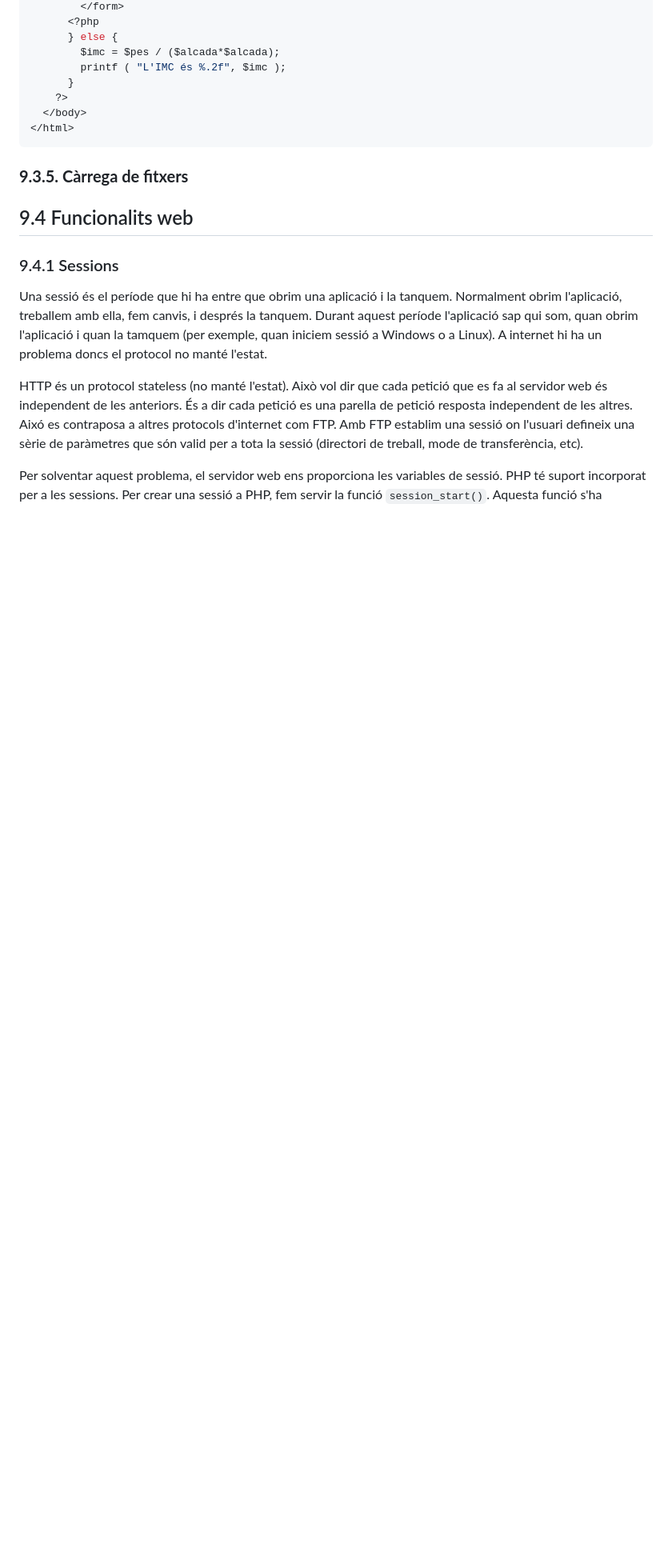
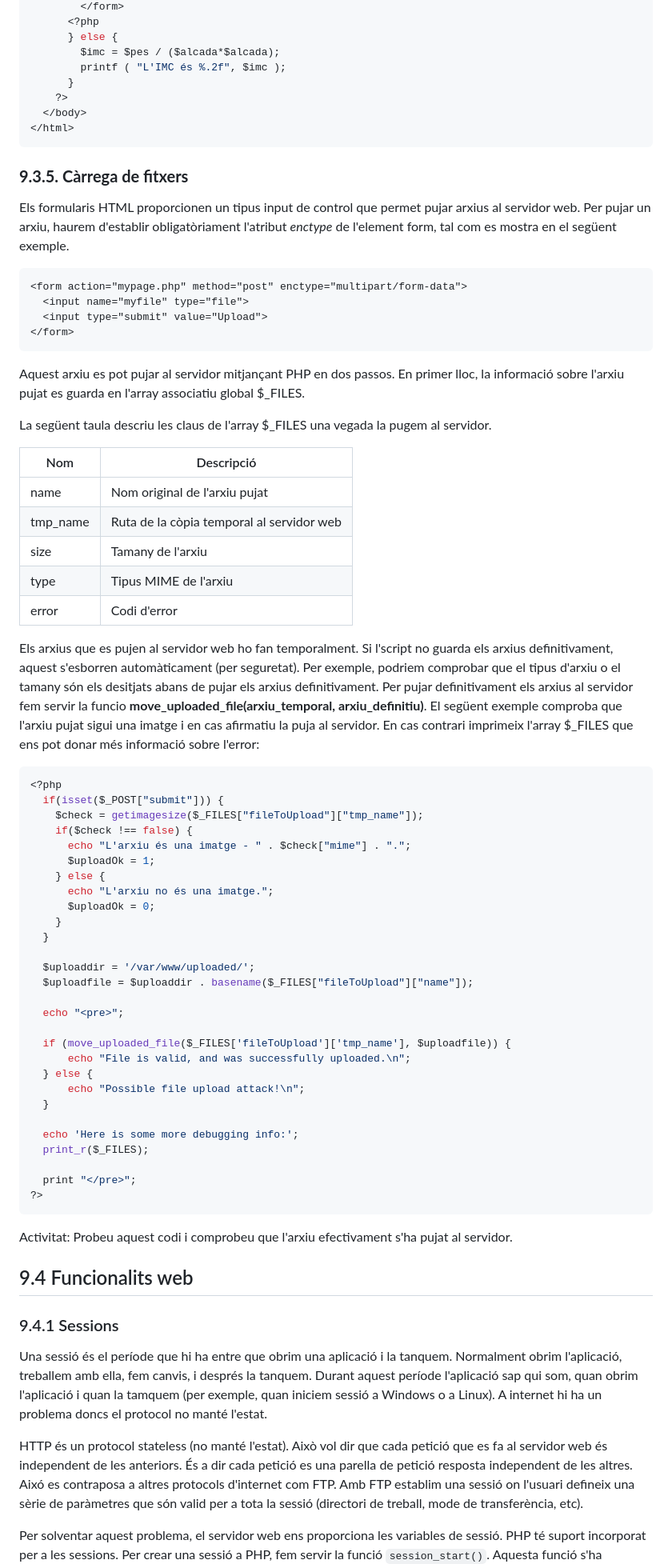
Before and after one commit to sajicop/sajicop.github.io, a Markdown page: 9-php.md, the part around the change printed below. Shown: that part at 80% size. Drawn GitHub-style; blank space fills up the shorter version.

Commit message:
9.3.5 arxius php

````diff
--- a/9-php.md
+++ b/9-php.md
@@ -714,6 +714,63 @@ Podem crear una pàgina PHP que generi un formulari i després el processi. Una
 
 ### **9.3.5. Càrrega de fitxers**
 
+Els formularis HTML proporcionen un tipus input de control que permet pujar arxius al servidor web. Per pujar un arxiu, haurem d'establir obligatòriament l'atribut *enctype* de l'element form, tal com es mostra en el següent exemple.
+
+```html
+<form action="mypage.php" method="post" enctype="multipart/form-data">
+  <input name="myfile" type="file">
+  <input type="submit" value="Upload">
+</form>
+```
+
+Aquest arxiu es pot pujar al servidor mitjançant PHP en dos passos. En primer lloc, la informació sobre l'arxiu pujat es guarda en l'array associatiu global $_FILES.
+
+La següent taula descriu les claus de l'array $_FILES una vegada la pugem al servidor.
+
+| Nom            | Descripció       |
+|----------------|------------------|
+| name           | Nom original de l'arxiu pujat |
+| tmp_name       | Ruta de la còpia temporal al servidor web |
+| size           | Tamany de l'arxiu |
+| type           | Tipus MIME de l'arxiu |
+| error          | Codi d'error     |
+
+Els arxius que es pujen al servidor web ho fan temporalment. Si l'script no guarda els arxius definitivament, aquest s'esborren automàticament (per seguretat). Per exemple, podriem comprobar que el tipus d'arxiu o el tamany són els desitjats abans de pujar els arxius definitivament. Per pujar definitivament els arxius al servidor fem servir la funcio **move_uploaded_file(arxiu_temporal, arxiu_definitiu)**. El següent exemple comproba que l'arxiu pujat sigui una imatge i en cas afirmatiu la puja al servidor. En cas contrari imprimeix l'array $_FILES que ens pot donar més informació sobre l'error:
+
+```php
+<?php
+  if(isset($_POST["submit"])) {
+    $check = getimagesize($_FILES["fileToUpload"]["tmp_name"]);
+    if($check !== false) {
+      echo "L'arxiu és una imatge - " . $check["mime"] . ".";
+      $uploadOk = 1;
+    } else {
+      echo "L'arxiu no és una imatge.";
+      $uploadOk = 0;
+    }
+  }
+
+  $uploaddir = '/var/www/uploaded/';
+  $uploadfile = $uploaddir . basename($_FILES["fileToUpload"]["name"]);
+
+  echo "<pre>";
+
+  if (move_uploaded_file($_FILES['fileToUpload']['tmp_name'], $uploadfile)) {
+      echo "File is valid, and was successfully uploaded.\n";
+  } else {
+      echo "Possible file upload attack!\n";
+  }
+
+  echo 'Here is some more debugging info:';
+  print_r($_FILES);
+
+  print "</pre>";
+?>
+```
+
+Activitat: Probeu aquest codi i comprobeu que l'arxiu efectivament s'ha pujat al servidor.
+
+
 ## 9.4 Funcionalits web
 
 ### 9.4.1 Sessions
````
Also changed, not shown: other parts of 9-php.md (+16 -0 lines).
